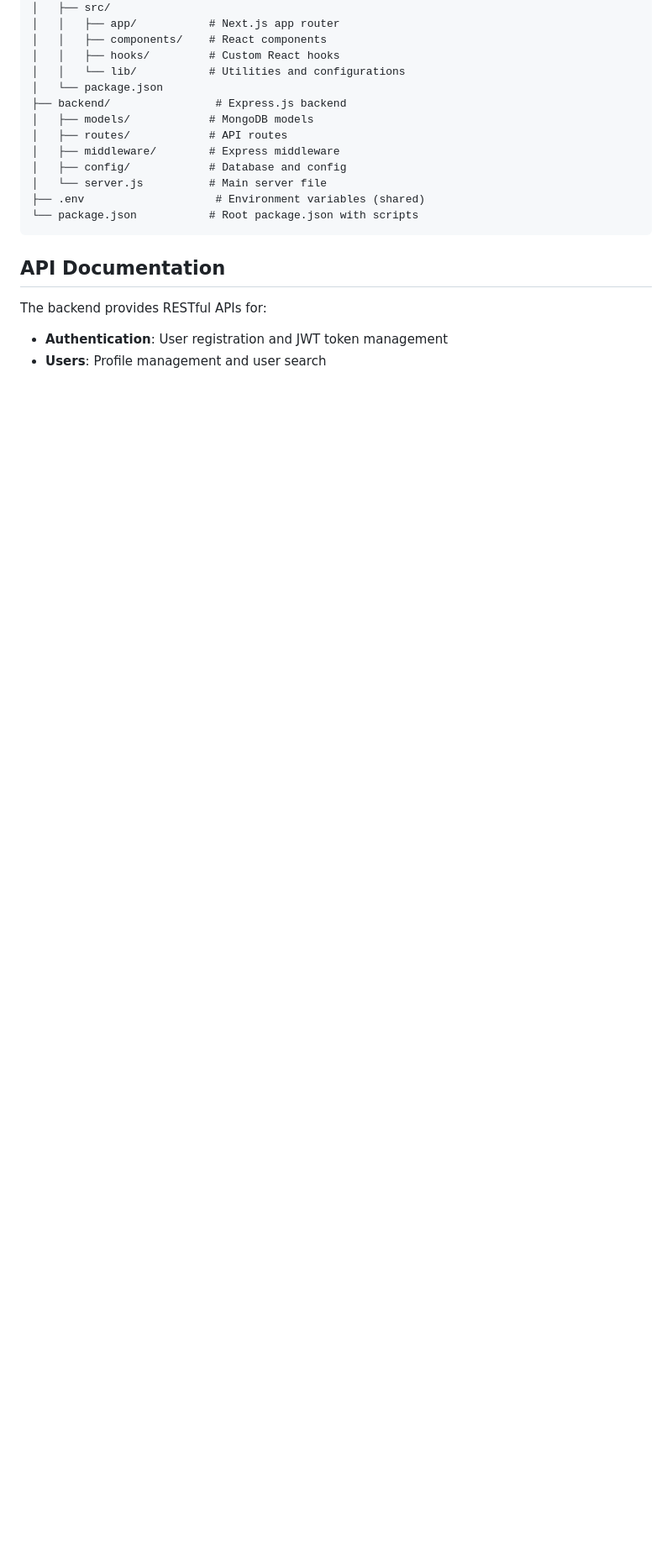
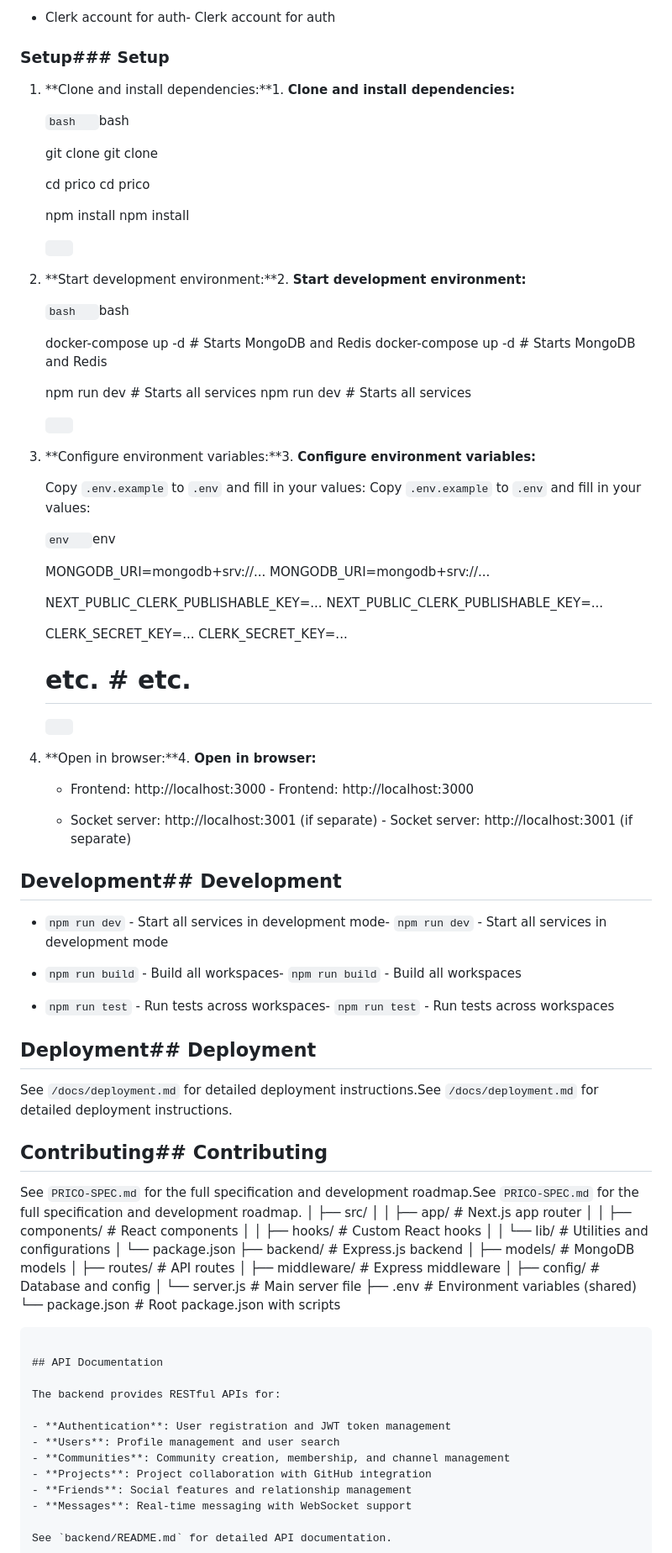
Before and after one commit to notpran/prico, a Markdown page: README.md, the part around one of its changes. Shown at 84% size. GitHub-like rendering; blank space fills up the shorter version.

````diff
--- a/README.md
+++ b/README.md
@@ -80,3 +105,88 @@ prico/
+- Clerk account for auth- Clerk account for auth
+
+
+
+### Setup### Setup
+
+
+
+1. **Clone and install dependencies:**1. **Clone and install dependencies:**
+
+   ```bash   ```bash
+
+   git clone <repository-url>   git clone <repository-url>
+
+   cd prico   cd prico
+
+   npm install   npm install
+
+   ```   ```
+
+
+
+2. **Start development environment:**2. **Start development environment:**
+
+   ```bash   ```bash
+
+   docker-compose up -d  # Starts MongoDB and Redis   docker-compose up -d  # Starts MongoDB and Redis
+
+   npm run dev           # Starts all services   npm run dev           # Starts all services
+
+   ```   ```
+
+
+
+3. **Configure environment variables:**3. **Configure environment variables:**
+
+   Copy `.env.example` to `.env` and fill in your values:   Copy `.env.example` to `.env` and fill in your values:
+
+   ```env   ```env
+
+   MONGODB_URI=mongodb+srv://...   MONGODB_URI=mongodb+srv://...
+
+   NEXT_PUBLIC_CLERK_PUBLISHABLE_KEY=...   NEXT_PUBLIC_CLERK_PUBLISHABLE_KEY=...
+
+   CLERK_SECRET_KEY=...   CLERK_SECRET_KEY=...
+
+   # etc.   # etc.
+
+   ```   ```
+
+
+
+4. **Open in browser:**4. **Open in browser:**
+
+   - Frontend: http://localhost:3000   - Frontend: http://localhost:3000
+
+   - Socket server: http://localhost:3001 (if separate)   - Socket server: http://localhost:3001 (if separate)
+
+
+
+## Development## Development
+
+
+
+- `npm run dev` - Start all services in development mode- `npm run dev` - Start all services in development mode
+
+- `npm run build` - Build all workspaces- `npm run build` - Build all workspaces
+
+- `npm run test` - Run tests across workspaces- `npm run test` - Run tests across workspaces
+
+
+
+## Deployment## Deployment
+
+
+
+See `/docs/deployment.md` for detailed deployment instructions.See `/docs/deployment.md` for detailed deployment instructions.
+
+
+
+## Contributing## Contributing
+
+
+
+See `PRICO-SPEC.md` for the full specification and development roadmap.See `PRICO-SPEC.md` for the full specification and development roadmap.
 │   ├── src/
 │   │   ├── app/           # Next.js app router
 │   │   ├── components/    # React components
````
Also changed, not shown: other parts of README.md (+83 -58 lines).
